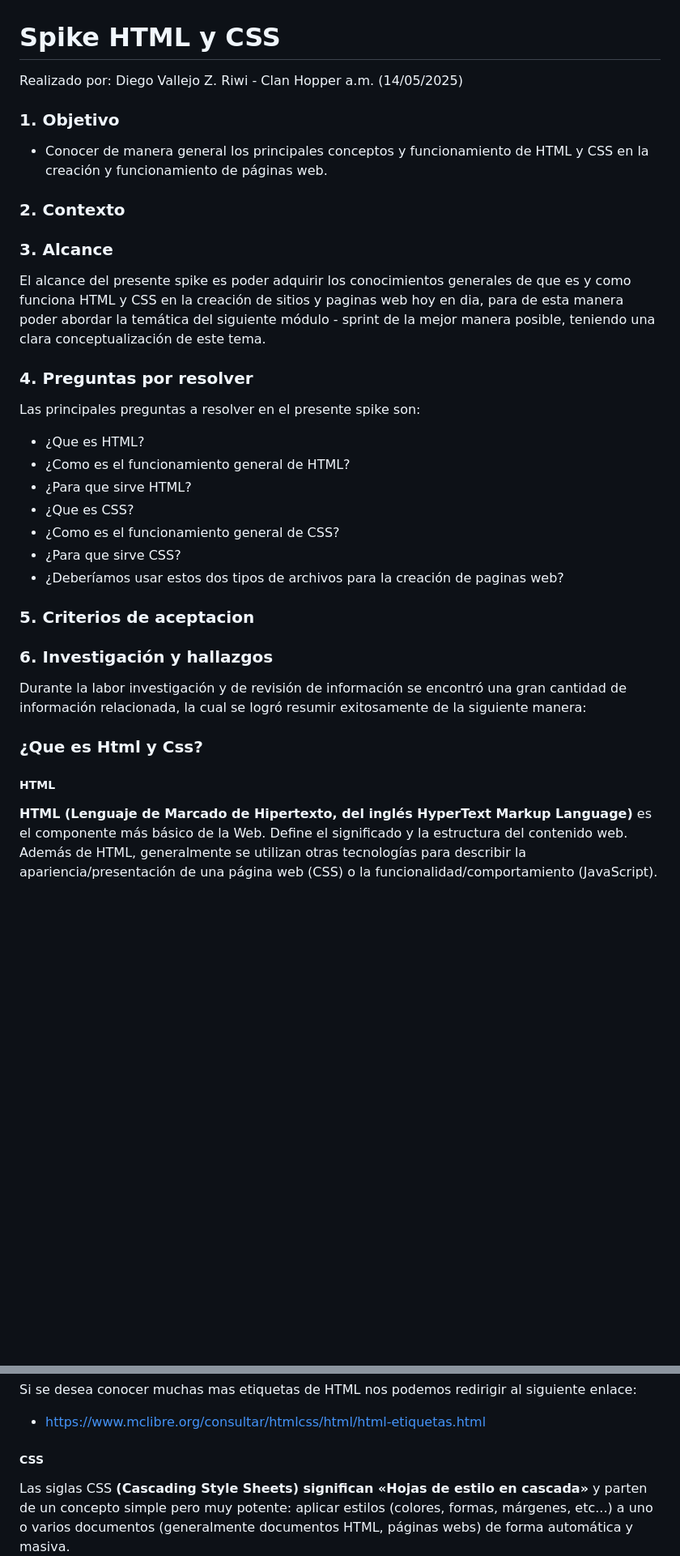
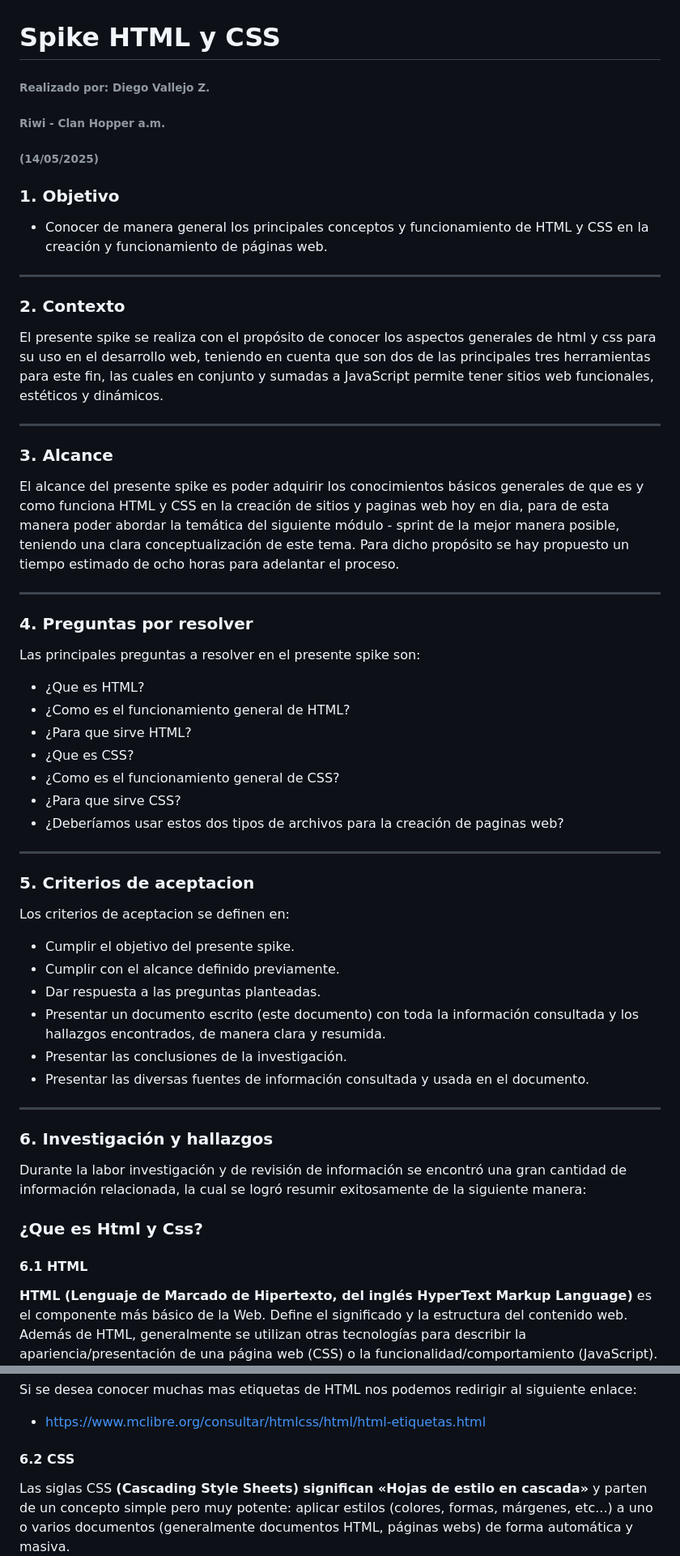
Before and after one commit to ingediego94/HTM_y_CSS, a Markdown page: HTML/Spike_Html_y_Css.md, 2 parts joined by grey strips. Shown at 81% size. GitHub-like rendering; blank space fills up the shorter version.

```diff
--- a/HTML/Spike_Html_y_Css.md
+++ b/HTML/Spike_Html_y_Css.md
@@ -1,21 +1,22 @@
 # Spike HTML y CSS
-Realizado por: Diego Vallejo Z.
-Riwi - Clan Hopper a.m.
-(14/05/2025)
+###### Realizado por: Diego Vallejo Z.
+###### Riwi - Clan Hopper a.m.
+###### (14/05/2025)
 
 
 ### 1. Objetivo
 - Conocer de manera general los principales conceptos y funcionamiento de HTML y CSS en la creación y funcionamiento de páginas web.
 
+___
 
 ### 2. Contexto
+El presente spike se realiza con el propósito de conocer los aspectos generales de html y css para su uso en el desarrollo web, teniendo en cuenta que son dos de las principales tres herramientas para este fin, las cuales en conjunto y sumadas a JavaScript permite tener sitios web funcionales, estéticos y dinámicos.
 
+___
+### 3. Alcance
+El alcance del presente spike es poder adquirir los conocimientos básicos generales de que es y como funciona HTML y CSS en la creación de sitios y paginas web hoy en dia, para de esta manera poder abordar la temática del siguiente módulo - sprint de la mejor manera posible, teniendo una clara conceptualización de este tema. Para dicho propósito se hay propuesto un tiempo estimado de ocho horas para adelantar el proceso.
 
-
-### 3. Alcance
-El alcance del presente spike es poder adquirir los conocimientos generales de que es y como funciona HTML y CSS en la creación de sitios y paginas web hoy en dia, para de esta manera poder abordar la temática del siguiente módulo - sprint de la mejor manera posible, teniendo una clara conceptualización de este tema.
-
-
+___
 ### 4. Preguntas por resolver
 
 Las principales preguntas a resolver en el presente spike son:
@@ -27,15 +28,22 @@ Las principales preguntas a resolver en el presente spike son:
 - ¿Para que sirve CSS?
 - ¿Deberíamos usar estos dos tipos de archivos para la creación de paginas web?
 
+___
 ### 5. Criterios de aceptacion
+Los criterios de aceptacion se definen en:
+- Cumplir el objetivo del presente spike.
+- Cumplir con el alcance definido previamente.
+- Dar respuesta a las preguntas planteadas.
+- Presentar un documento escrito (este documento) con toda la información consultada y los hallazgos encontrados, de manera clara y resumida.
+- Presentar las conclusiones de la investigación.
+- Presentar las diversas fuentes de información consultada y usada en el documento.
 
-
-
+___
 ### 6. Investigación y hallazgos
 Durante la labor investigación y de revisión de información se encontró una gran cantidad de información relacionada, la cual se logró resumir exitosamente de la siguiente manera:
 
 ### ¿Que es Html y Css?
-##### HTML
+#### 6.1 HTML
 **HTML (Lenguaje de Marcado de Hipertexto, del inglés HyperText Markup Language)** es el componente más básico de la Web. Define el significado y la estructura del contenido web. Además de HTML, generalmente se utilizan otras tecnologías para describir la apariencia/presentación de una página web (CSS) o la funcionalidad/comportamiento (JavaScript). *(Developer Mozilla, s.f.)*
 
 Es importante mencionar que HTML no es un lenguage de programación como tal, ya que este **se basa en el uso de etiquetas para el demarcado de texto** para ser mas facil de alcanzar por los diferentes buscadores de internet en la web. Es importante resaltar que todo documento debe poseer la extensión .html para que se un documento de este tipo.
@@ -73,7 +81,7 @@ Si se desea conocer muchas mas etiquetas de HTML nos podemos redirigir al siguie
 - https://www.mclibre.org/consultar/htmlcss/html/html-etiquetas.html
 
 
-##### CSS
+#### 6.2 CSS
 Las siglas CSS **(Cascading Style Sheets) significan «Hojas de estilo en cascada»** y parten de un concepto simple pero muy potente: aplicar estilos (colores, formas, márgenes, etc...) a uno o varios documentos (generalmente documentos HTML, páginas webs) de forma automática y masiva.
 
 Se le denomina estilos en cascada porque se lee, procesa y aplica el código desde arriba hacia abajo (siguiendo patrones como herencia o cascada que trataremos más adelante) y en el caso de existir ambigüedad (código que se contradice), se siguen una serie de normas para resolver dicha ambigüedad.
```
Also changed, not shown: other parts of HTML/Spike_Html_y_Css.md (+32 -16 lines).
